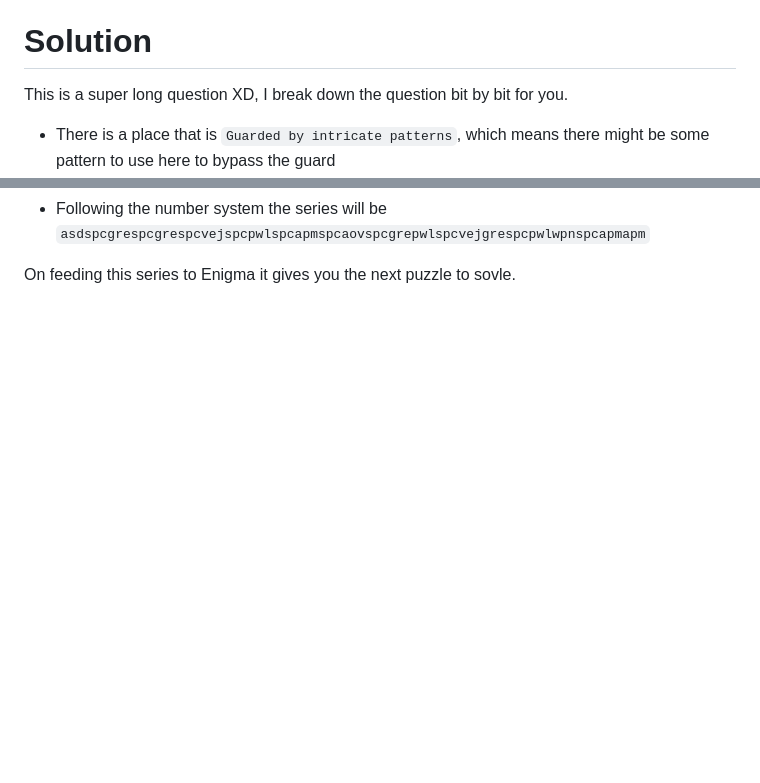
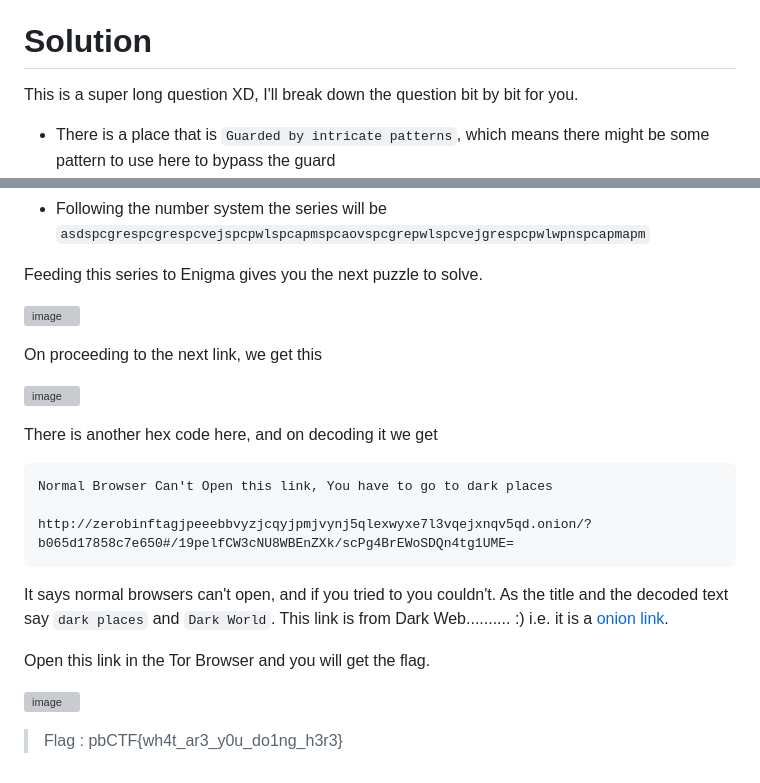
Before and after one commit to sumukhchitloor/pbCTF, a Markdown page: Cryptography/CryptoGraphic Journey To The Dark World/Readme.md, 2 parts joined by grey strips. Drawn GitHub-style; blank space fills up the shorter version; grey boxes are pictures that could not be loaded.

````diff
--- a/Cryptography/CryptoGraphic Journey To The Dark World/Readme.md
+++ b/Cryptography/CryptoGraphic Journey To The Dark World/Readme.md
@@ -7,7 +7,7 @@
 
 # Solution
 
-This is a super long question XD, I break down the question bit by bit for you.
+This is a super long question XD, I'll break down the question bit by bit for you.
 - There is a place that is `Guarded by intricate patterns`, which means there might be some pattern to use here to bypass the guard
 - Enigma is the gatekeeper of a `Dark World` and is `inspired by the legacy of Leonardo of Pisa's brilliance`, which gives a hint about Fibonacci
 > Who was called Leonardo of Pisa?<br/>
@@ -19,3 +19,25 @@ This is a super long question XD, I break down the question bit by bit for you.
 - Following the number system the series will be `asdspcgrespcgrespcvejspcpwlspcapmspcaovspcgrepwlspcvejgrespcpwlwpnspcapmapm`
 
-On feeding this series to Enigma it gives you the next puzzle to sovle.
+Feeding this series to Enigma gives you the next puzzle to solve.
+
+![image](https://github.com/sumukhchitloor/pbCTF/assets/76547134/416f2c07-c170-4078-9109-81faa1adf206)
+
+On proceeding to the next link, we get this
+
+![image](https://github.com/sumukhchitloor/pbCTF/assets/76547134/90f15052-14c9-468a-93f9-5bca7819e4a7)
+
+There is another hex code here, and on decoding it we get
+```
+Normal Browser Can't Open this link, You have to go to dark places
+
+http://zerobinftagjpeeebbvyzjcqyjpmjvynj5qlexwyxe7l3vqejxnqv5qd.onion/?b065d17858c7e650#/19pelfCW3cNU8WBEnZXk/scPg4BrEWoSDQn4tg1UME=
+```
+
+It says normal browsers can't open, and if you tried to you couldn't. As the title and the decoded text say `dark places` and `Dark World`.
+This link is from Dark Web.......... :) i.e. it is a [onion link](https://en.wikipedia.org/wiki/.onion).
+
+Open this link in the Tor Browser and you will get the flag.
+
+![image](https://github.com/sumukhchitloor/pbCTF/assets/76547134/8c6bf77e-136f-469d-bf12-bc478795da63)
+
+> Flag : pbCTF{wh4t_ar3_y0u_do1ng_h3r3}
````
Also changed, not shown: other parts of Cryptography/CryptoGraphic Journey To The Dark World/Readme.md (+4 -4 lines).
